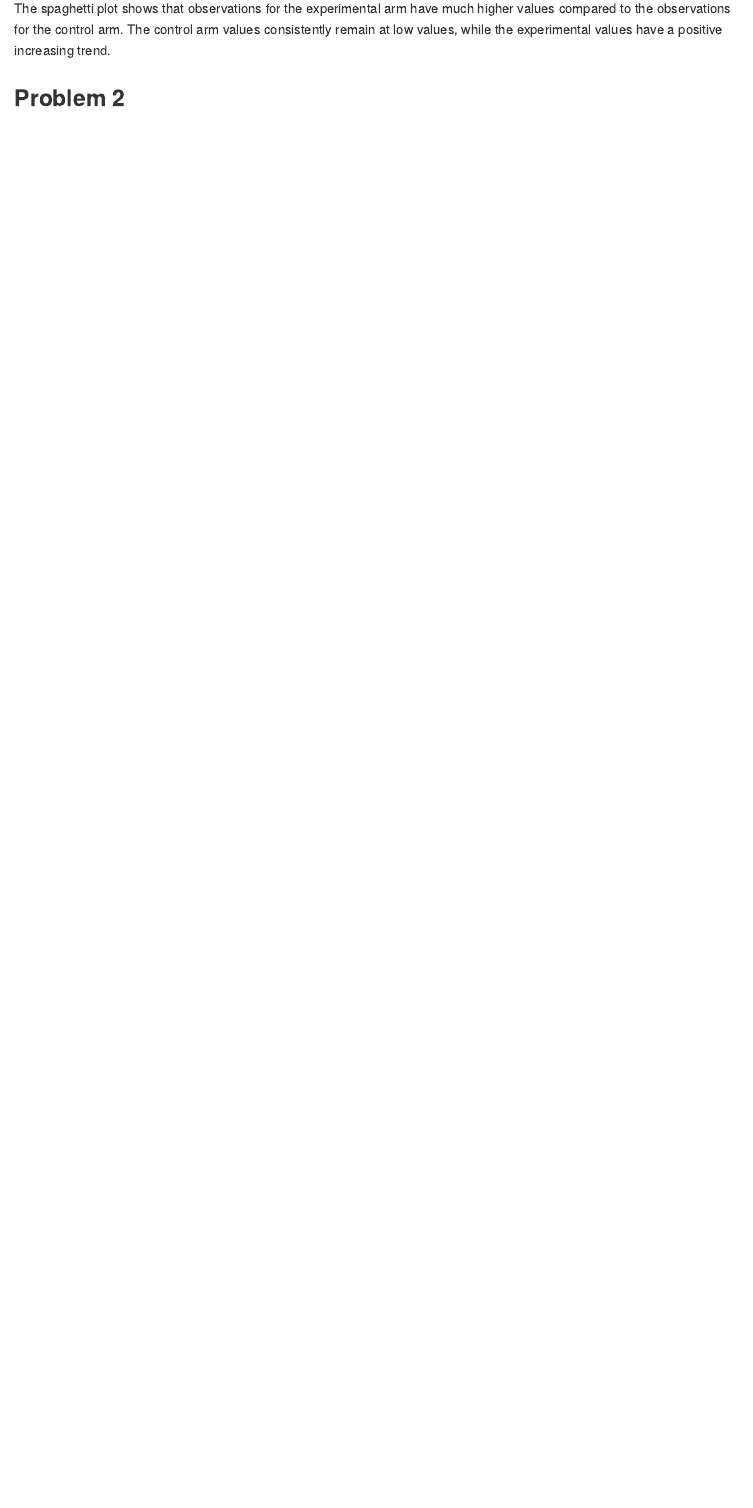
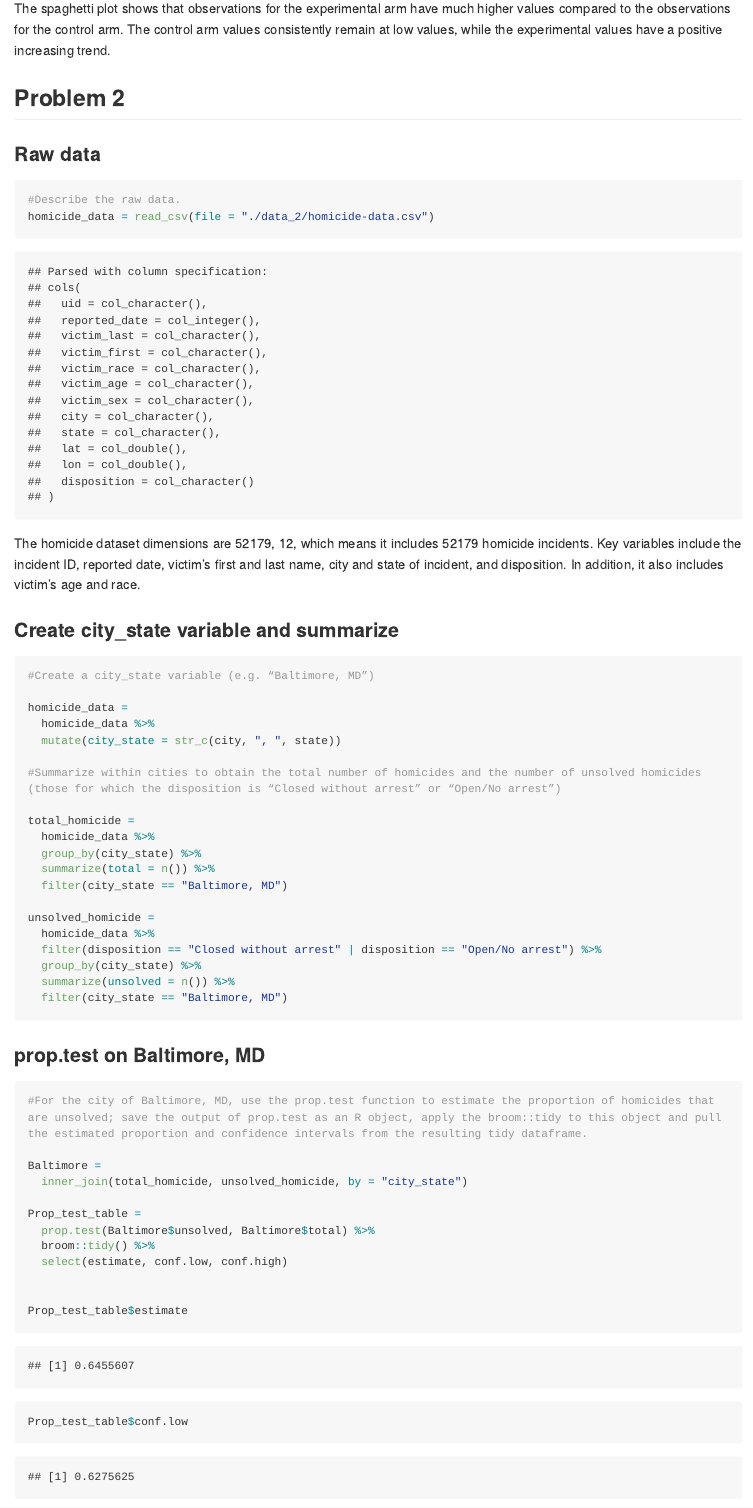
Before and after one commit to phsieh3/p8105_hw5_ph2538, an R Markdown document (p8105_hw5_ph2538.Rmd): the page in a window 1100 px wide, from 6220 px down. The pictures show the output file p8105_hw5_ph2538.md that the author committed with the source, drawn offline in the style of GitHub; long lines of code are wrapped.

Commit message:
Problem 2: describe raw data, create city state, summarize and prop.test for Baltimore

````diff
--- a/p8105_hw5_ph2538.Rmd
+++ b/p8105_hw5_ph2538.Rmd
@@ -76,3 +76,55 @@ The spaghetti plot shows that observations for the experimental arm have much hi
 
 ## Problem 2
 
+### Raw data
+
+```{r}
+#Describe the raw data.
+homicide_data = read_csv(file = "./data_2/homicide-data.csv")
+```
+
+
+The homicide dataset dimensions are `r dim(homicide_data)`, which means it includes `r nrow(homicide_data)` homicide incidents. Key variables include the incident ID, reported date, victim's first and last name, city and state of incident, and disposition. In addition, it also includes victim's age and race.
+
+### Create city_state variable and summarize
+
+```{r}
+#Create a city_state variable (e.g. “Baltimore, MD”)
+
+homicide_data =
+  homicide_data %>%
+  mutate(city_state = str_c(city, ", ", state))
+
+#Summarize within cities to obtain the total number of homicides and the number of unsolved homicides (those for which the disposition is “Closed without arrest” or “Open/No arrest”)
+
+total_homicide =
+  homicide_data %>%
+  group_by(city_state) %>%
+  summarize(total = n()) %>%
+  filter(city_state == "Baltimore, MD")
+
+unsolved_homicide =
+  homicide_data %>%
+  filter(disposition == "Closed without arrest" | disposition == "Open/No arrest") %>%
+  group_by(city_state) %>%
+  summarize(unsolved = n()) %>%
+  filter(city_state == "Baltimore, MD")
+
+```
+
+### prop.test on Baltimore, MD
+
+```{r}
+#For the city of Baltimore, MD, use the prop.test function to estimate the proportion of homicides that are unsolved; save the output of prop.test as an R object, apply the broom::tidy to this object and pull the estimated proportion and confidence intervals from the resulting tidy dataframe.
+
+Baltimore =
+  inner_join(total_homicide, unsolved_homicide, by = "city_state")
+
+Prop_test_table =
+  prop.test(Baltimore$unsolved, Baltimore$total) %>%
+  broom::tidy() %>%
+  select(estimate, conf.low, conf.high)
+
+
+Prop_test_table$estimate
+Prop_test_table$conf.low
````
Also changed, not shown: p8105_hw5_ph2538.md, p8105_hw5_ph2538.Rmd (7 more changed lines).
